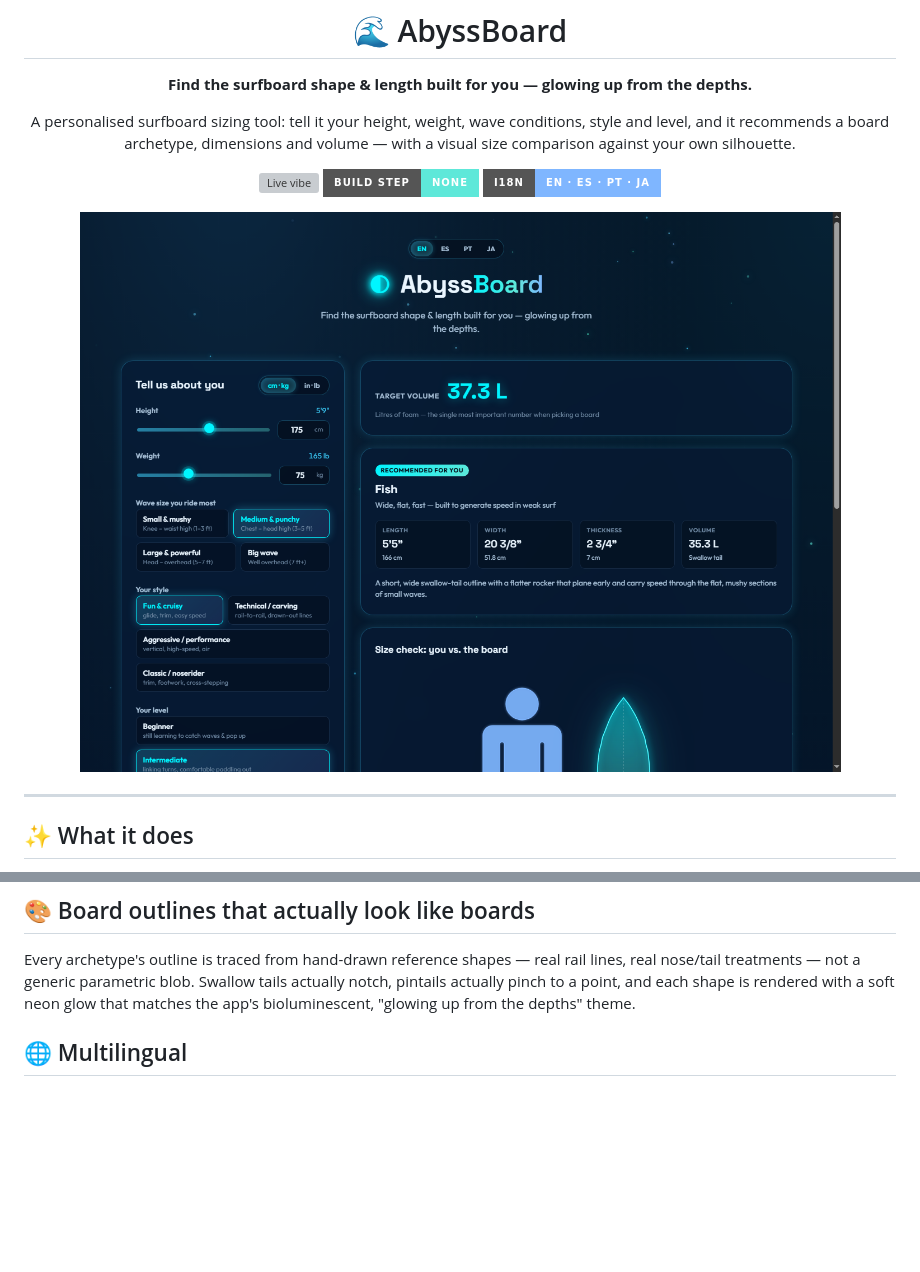
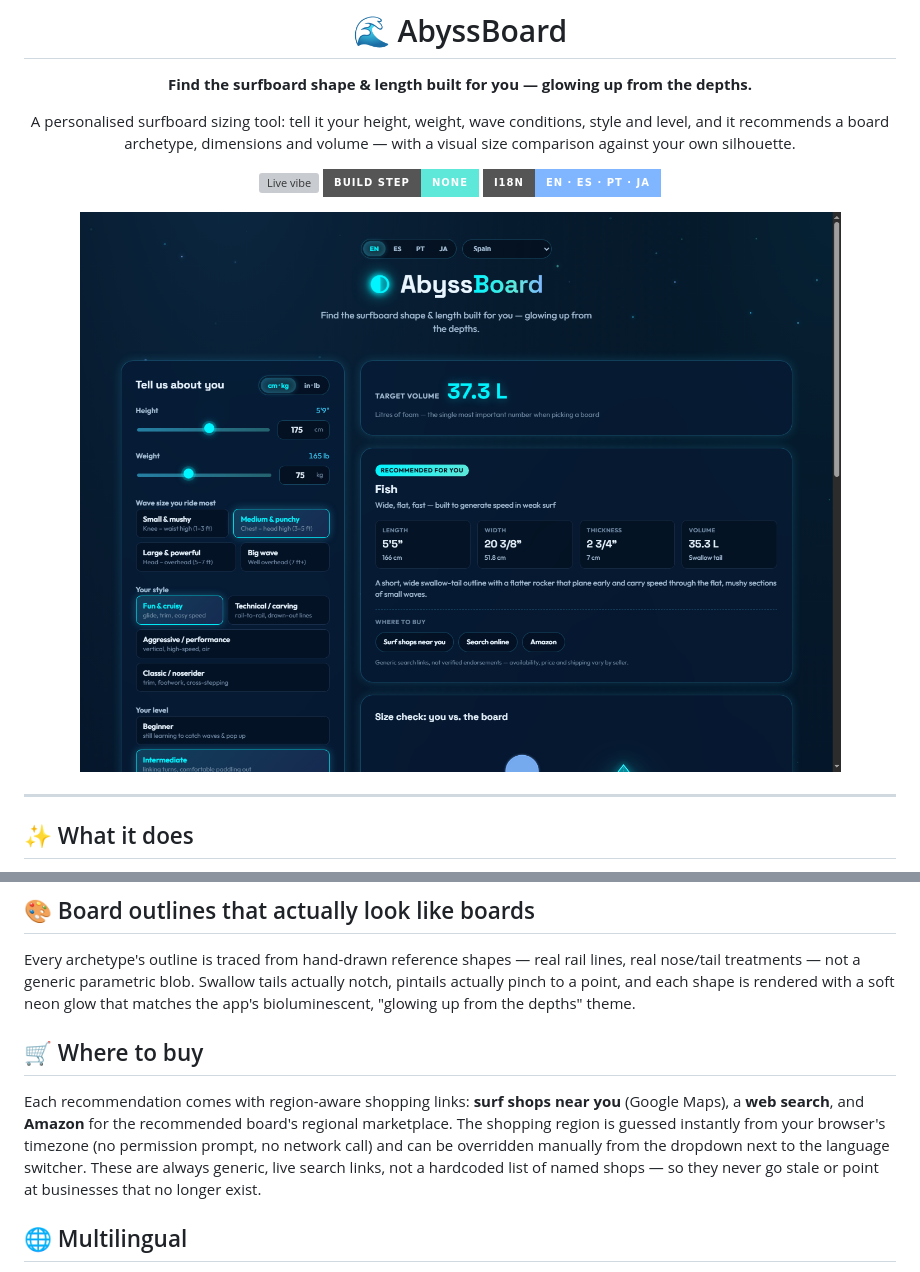
Before and after one commit to carlosdiezm/AbyssBoard, a Markdown page: README.md, 2 parts joined by grey strips. Drawn GitHub-style; pictures changed too: docs/screenshot.png; badges without logos; blank space fills up the shorter version; grey boxes are pictures that could not be loaded.

```diff
--- a/README.md
+++ b/README.md
@@ -41,6 +41,16 @@ lines, real nose/tail treatments — not a generic parametric blob. Swallow tail
 actually notch, pintails actually pinch to a point, and each shape is rendered with
 a soft neon glow that matches the app's bioluminescent, "glowing up from the depths"
 theme.
+
+## 🛒 Where to buy
+
+Each recommendation comes with region-aware shopping links: **surf shops near
+you** (Google Maps), a **web search**, and **Amazon** for the recommended
+board's regional marketplace. The shopping region is guessed instantly from
+your browser's timezone (no permission prompt, no network call) and can be
+overridden manually from the dropdown next to the language switcher. These are
+always generic, live search links, not a hardcoded list of named shops — so
+they never go stale or point at businesses that no longer exist.
 
 ## 🌐 Multilingual
 
```
Also changed, not shown: 5 other files.
